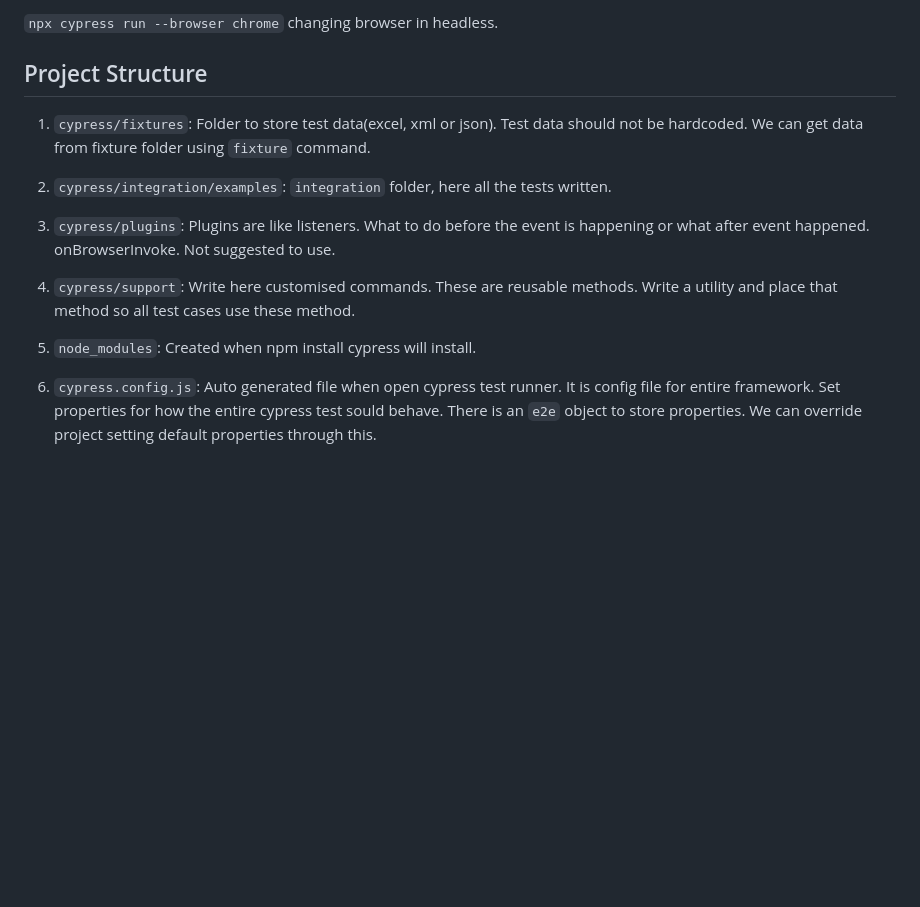
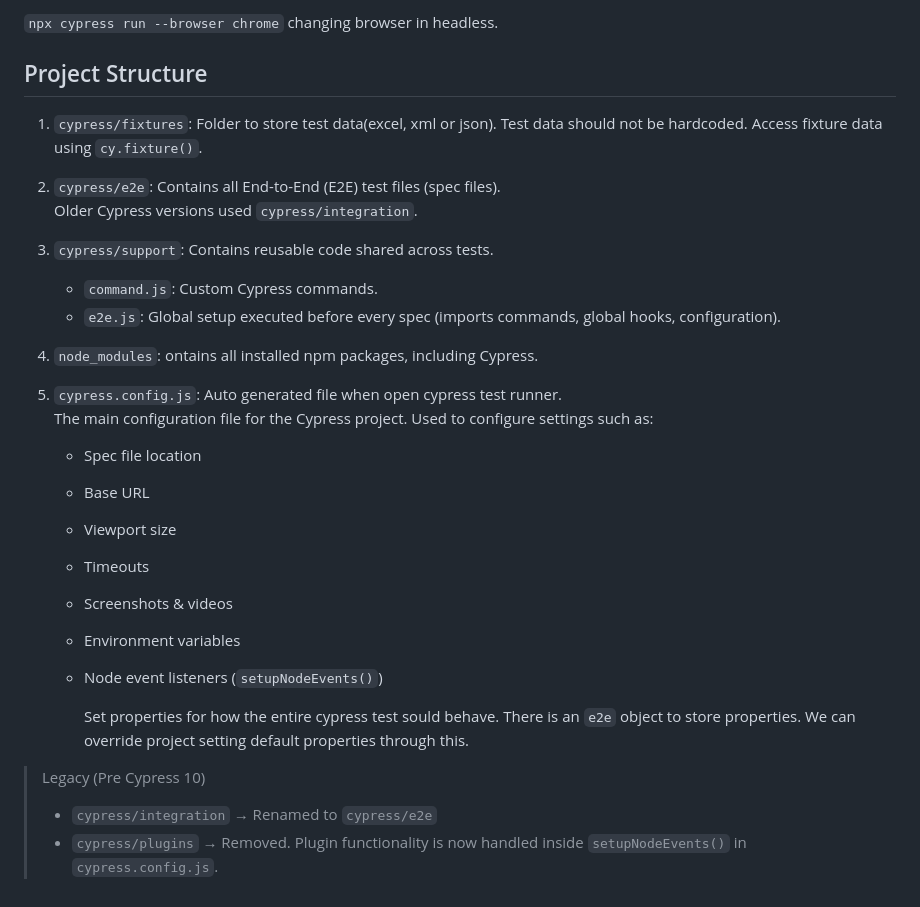
Before and after one commit to therajshivam/cypress_learn, a Markdown page: Notes/03-notes.md, the part around the change. Rendered like a GitHub page; blank space fills up the shorter version.

Commit message:
cypess test runner

```diff
--- a/Notes/03-notes.md
+++ b/Notes/03-notes.md
@@ -104,14 +104,32 @@ Two modes to run cypress tests :
 `npx cypress run --browser chrome` changing browser in headless.
 
 ## Project Structure
-1. `cypress/fixtures`: Folder to store test data(excel, xml or json). Test data should not be hardcoded. We can get data from fixture folder using `fixture` command.
 
-2. `cypress/integration/examples`: `integration` folder, here all the tests written.
+1.  `cypress/fixtures`: Folder to store test data(excel, xml or json). Test data should not be hardcoded. Access fixture data using `cy.fixture()`.
 
-3. `cypress/plugins`: Plugins are like listeners. What to do before the event is happening or what after event happened. onBrowserInvoke. Not suggested to use.
+2.  `cypress/e2e`: Contains all End-to-End (E2E) test files (spec files).
+    Older Cypress versions used `cypress/integration`.
 
-4. `cypress/support`: Write here customised commands. These are reusable methods. Write a utility and place that method so all test cases use these method.
+3.  `cypress/support`: Contains reusable code shared across tests.
+    - `command.js`: Custom Cypress commands.
+    - `e2e.js`: Global setup executed before every spec (imports commands, global hooks, configuration).
 
-5. `node_modules`: Created when npm install cypress will install.
+4.  `node_modules`: ontains all installed npm packages, including Cypress.
 
-6. `cypress.config.js`: Auto generated file when open cypress test runner. It is config file for entire framework. Set properties for how the entire cypress test sould behave. There is an `e2e` object to store properties. We can override project setting default properties through this.
+5.  `cypress.config.js`: Auto generated file when open cypress test runner.
+    The main configuration file for the Cypress project. Used to configure settings such as:
+    - Spec file location
+    - Base URL
+    - Viewport size
+    - Timeouts
+    - Screenshots & videos
+    - Environment variables
+    - Node event listeners (`setupNodeEvents()`)
+
+
+        Set properties for how the entire cypress test sould behave. There is an `e2e` object to store properties. We can override project setting default properties through this.
+
+> Legacy (Pre Cypress 10)
+>
+> - `cypress/integration` → Renamed to `cypress/e2e`
+> - `cypress/plugins` → Removed. Plugin functionality is now handled inside `setupNodeEvents()` in `cypress.config.js`.
```
